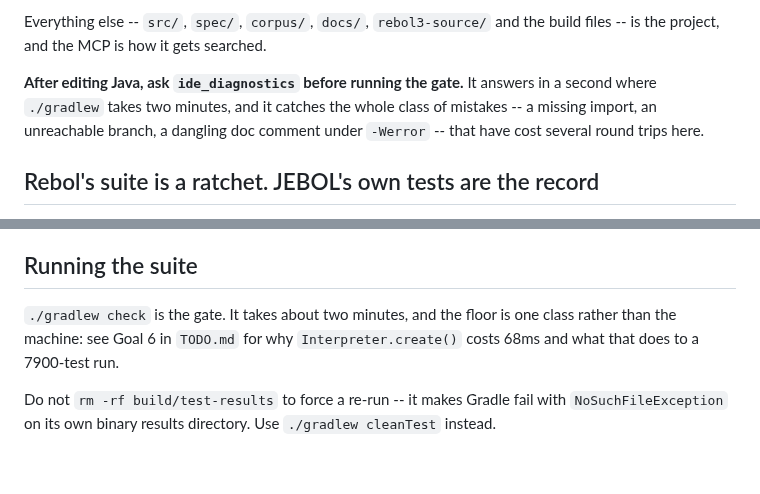
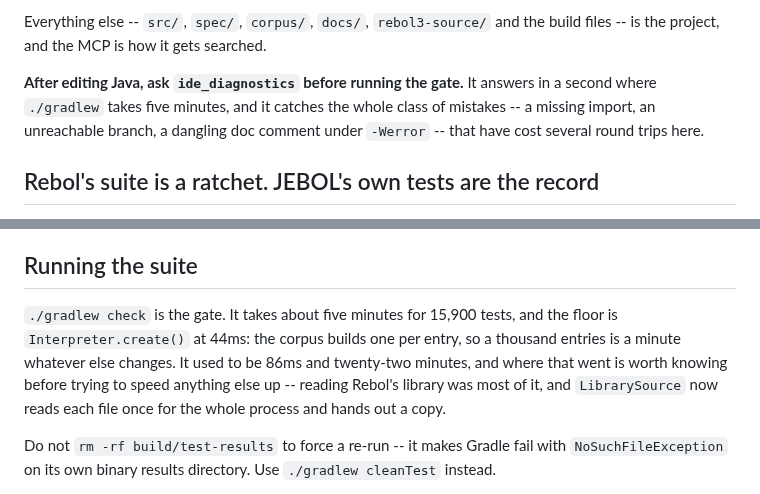
Before and after one commit to bobhoskinsbrother/JEBOL, a Markdown page: CLAUDE.md, 2 parts joined by grey strips. Drawn GitHub-style; blank space fills up the shorter version.

Commit message:
Say what the gate costs now

```diff
--- a/CLAUDE.md
+++ b/CLAUDE.md
@@ -80,7 +80,7 @@ Everything else -- `src/`, `spec/`, `corpus/`, `docs/`, `rebol3-source/` and the
 build files -- is the project, and the MCP is how it gets searched.
 
 **After editing Java, ask `ide_diagnostics` before running the gate.** It answers
-in a second where `./gradlew` takes two minutes, and it catches the whole class of
+in a second where `./gradlew` takes five minutes, and it catches the whole class of
 mistakes -- a missing import, an unreachable branch, a dangling doc comment under
 `-Werror` -- that have cost several round trips here.
 
@@ -118,9 +118,13 @@ that the suite would have let through.
 
 ## Running the suite
 
-`./gradlew check` is the gate. It takes about two minutes, and the floor is one
-class rather than the machine: see Goal 6 in `TODO.md` for why
-`Interpreter.create()` costs 68ms and what that does to a 7900-test run.
+`./gradlew check` is the gate. It takes about five minutes for 15,900 tests,
+and the floor is `Interpreter.create()` at 44ms: the corpus builds one per
+entry, so a thousand entries is a minute whatever else changes. It used to be
+86ms and twenty-two minutes, and where that went is worth knowing before
+trying to speed anything else up -- reading Rebol's library was most of it, and
+`LibrarySource` now reads each file once for the whole process and hands out a
+copy.
 
 Do not `rm -rf build/test-results` to force a re-run -- it makes Gradle fail with
 `NoSuchFileException` on its own binary results directory. Use `./gradlew
```
